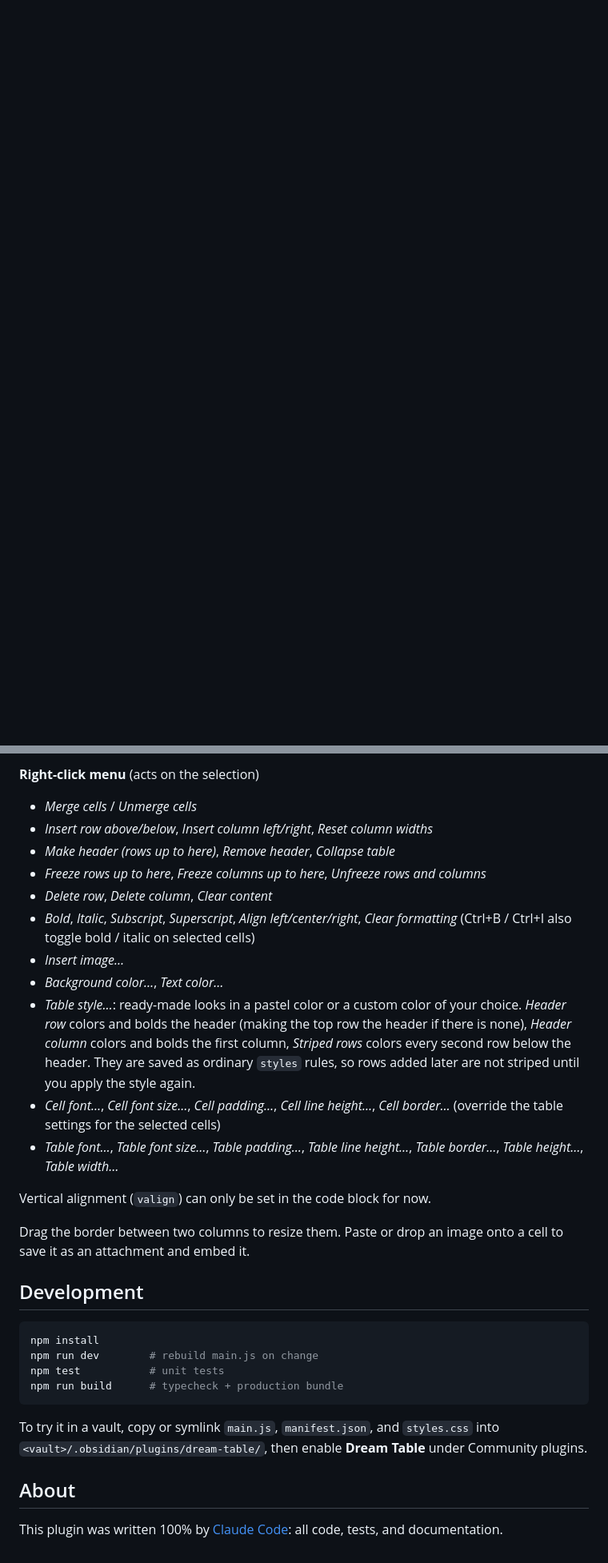
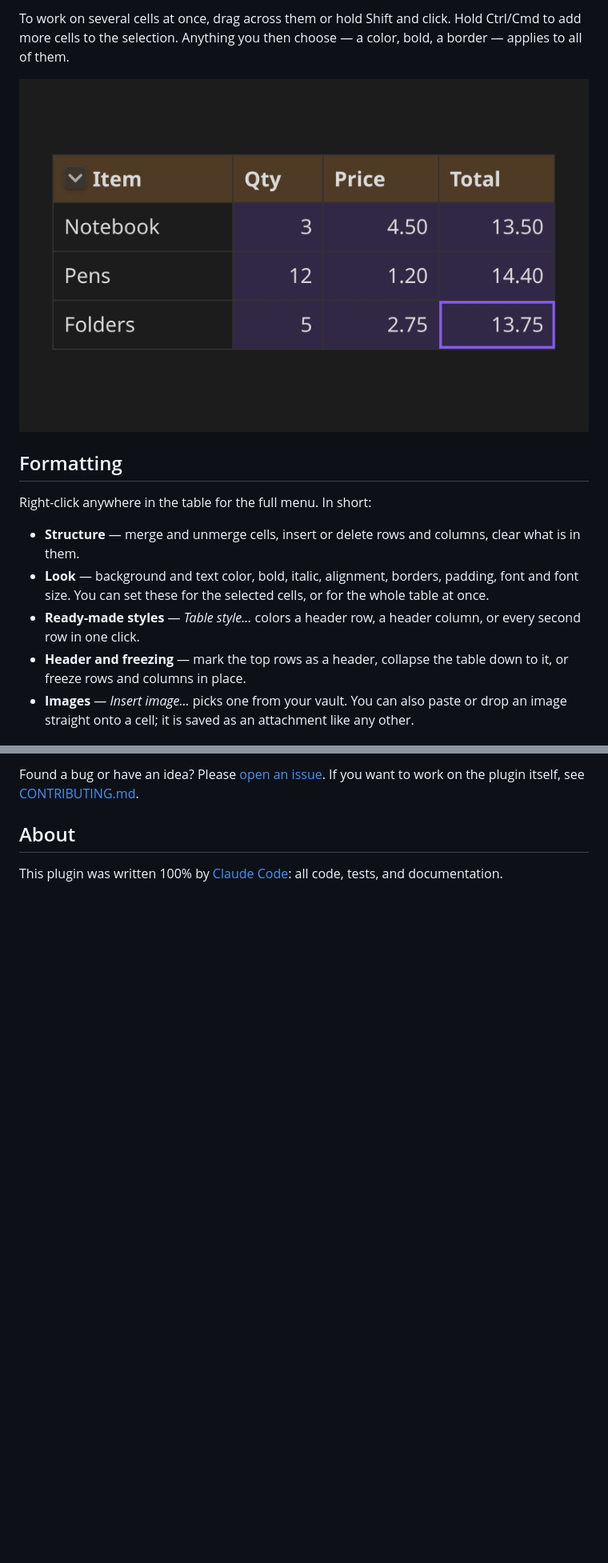
Before and after one commit to desdrianton/obsidian_my_dream_table, a Markdown page: README.md, 2 parts joined by grey strips. Shown at 80% size. Rendered like a GitHub page; pictures changed too: docs/selection.png (added); blank space fills up the shorter version.

````diff
--- a/README.md
+++ b/README.md
@@ -7,0 +43,14 @@ Run the **Dream Table: Insert table** command (it asks for the number of rows an
+To work on several cells at once, drag across them or hold Shift and click. Hold Ctrl/Cmd to add more cells to the selection. Anything you then choose — a color, bold, a border — applies to all of them.
+
+![Several cells selected in a table](docs/selection.png)
+
+## Formatting
+
+Right-click anywhere in the table for the full menu. In short:
+
+- **Structure** — merge and unmerge cells, insert or delete rows and columns, clear what is in them.
+- **Look** — background and text color, bold, italic, alignment, borders, padding, font and font size. You can set these for the selected cells, or for the whole table at once.
+- **Ready-made styles** — *Table style…* colors a header row, a header column, or every second row in one click.
+- **Header and freezing** — mark the top rows as a header, collapse the table down to it, or freeze rows and columns in place.
+- **Images** — *Insert image…* picks one from your vault. You can also paste or drop an image straight onto a cell; it is saved as an attachment like any other.
+
@@ -74,31 +95,4 @@ Tables are edited where they are, in Live Preview and Reading view; every change
-**Right-click menu** (acts on the selection)
-- *Merge cells* / *Unmerge cells*
-- *Insert row above/below*, *Insert column left/right*, *Reset column widths*
-- *Make header (rows up to here)*, *Remove header*, *Collapse table*
-- *Freeze rows up to here*, *Freeze columns up to here*, *Unfreeze rows and columns*
-- *Delete row*, *Delete column*, *Clear content*
-- *Bold*, *Italic*, *Subscript*, *Superscript*, *Align left/center/right*, *Clear formatting* (Ctrl+B / Ctrl+I also toggle bold / italic on selected cells)
-- *Insert image…*
-- *Background color…*, *Text color…*
-- *Table style…*: ready-made looks in a pastel color or a custom color of your choice. *Header row* colors and bolds the header (making the top row the header if there is none), *Header column* colors and bolds the first column, *Striped rows* colors every second row below the header. They are saved as ordinary `styles` rules, so rows added later are not striped until you apply the style again.
-- *Cell font…*, *Cell font size…*, *Cell padding…*, *Cell line height…*, *Cell border…* (override the table settings for the selected cells)
-- *Table font…*, *Table font size…*, *Table padding…*, *Table line height…*, *Table border…*, *Table height…*, *Table width…*
-
-Vertical alignment (`valign`) can only be set in the code block for now.
-
-Drag the border between two columns to resize them. Paste or drop an image onto a cell to save it as an attachment and embed it.
-
-## Development
-
-```bash
-npm install
-npm run dev        # rebuild main.js on change
-npm test           # unit tests
-npm run build      # typecheck + production bundle
-```
-
-To try it in a vault, copy or symlink `main.js`, `manifest.json`, and `styles.css` into
-`<vault>/.obsidian/plugins/dream-table/`, then enable **Dream Table** under Community plugins.
+Found a bug or have an idea? Please [open an issue](https://github.com/desdrianton/obsidian_my_dream_table/issues). If you want to work on the plugin itself, see [CONTRIBUTING.md](CONTRIBUTING.md).
 
 ## About
 
````
Also changed, not shown: other parts of README.md (+63 -56 lines), CONTRIBUTING.md (added, +30 -0 lines), docs/reference.md (added, +103 -0 lines), docs/cells.png (added), docs/freeze.png (added), docs/table.png (added).
